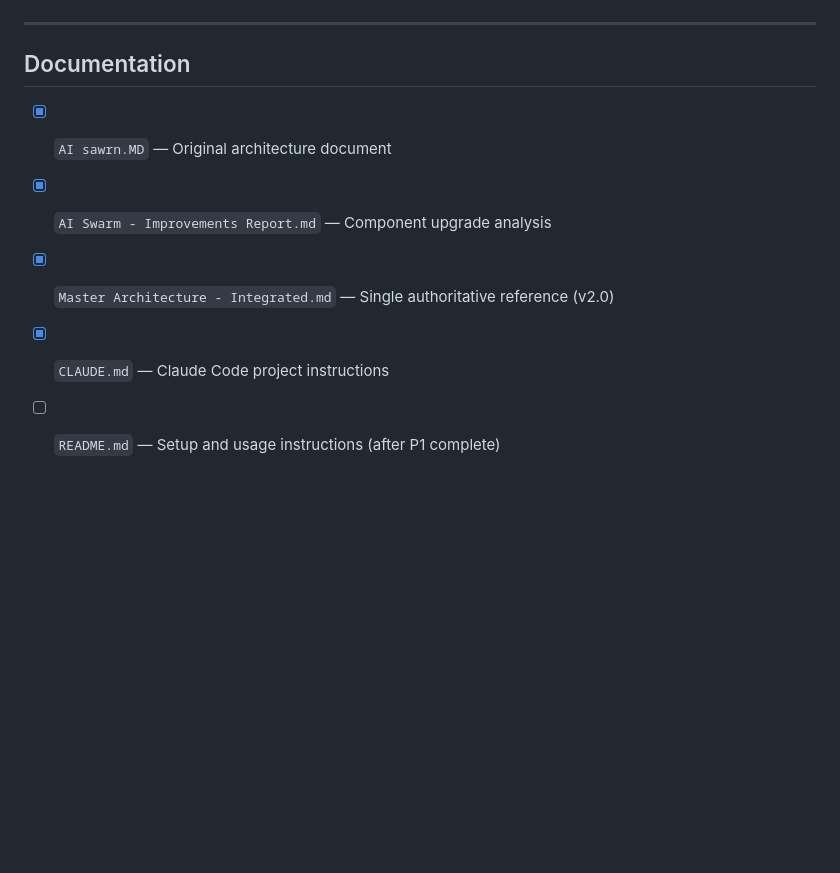
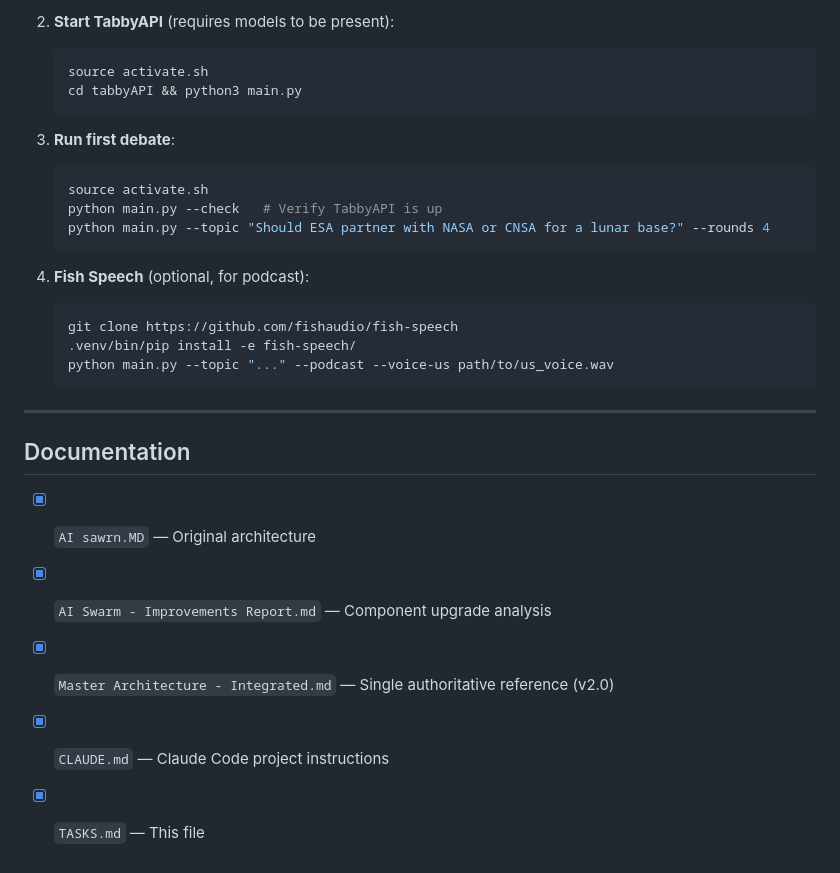
Before and after one commit to mediacloner/political, a Markdown page: TASKS.md, the part around one of its changes. GitHub-like rendering; blank space fills up the shorter version.

Commit message:
Mark P0-P3 tasks complete in TASKS.md
Co-Authored-By: Claude Sonnet 4.6 <noreply@anthropic.com>

````diff
--- a/TASKS.md
+++ b/TASKS.md
@@ -84,10 +67,29 @@
+2. **Start TabbyAPI** (requires models to be present):
+   ```bash
+   source activate.sh
+   cd tabbyAPI && python3 main.py
+   ```
+
+3. **Run first debate**:
+   ```bash
+   source activate.sh
+   python main.py --check   # Verify TabbyAPI is up
+   python main.py --topic "Should ESA partner with NASA or CNSA for a lunar base?" --rounds 4
+   ```
+
+4. **Fish Speech** (optional, for podcast):
+   ```bash
+   git clone https://github.com/fishaudio/fish-speech
+   .venv/bin/pip install -e fish-speech/
+   python main.py --topic "..." --podcast --voice-us path/to/us_voice.wav
+   ```
 
 ---
 
 ## Documentation
 
-- [x] `AI sawrn.MD` — Original architecture document
+- [x] `AI sawrn.MD` — Original architecture
 - [x] `AI Swarm - Improvements Report.md` — Component upgrade analysis
 - [x] `Master Architecture - Integrated.md` — Single authoritative reference (v2.0)
 - [x] `CLAUDE.md` — Claude Code project instructions
-- [ ] `README.md` — Setup and usage instructions (after P1 complete)
+- [x] `TASKS.md` — This file
````
Also changed, not shown: other parts of TASKS.md (+44 -61 lines).
